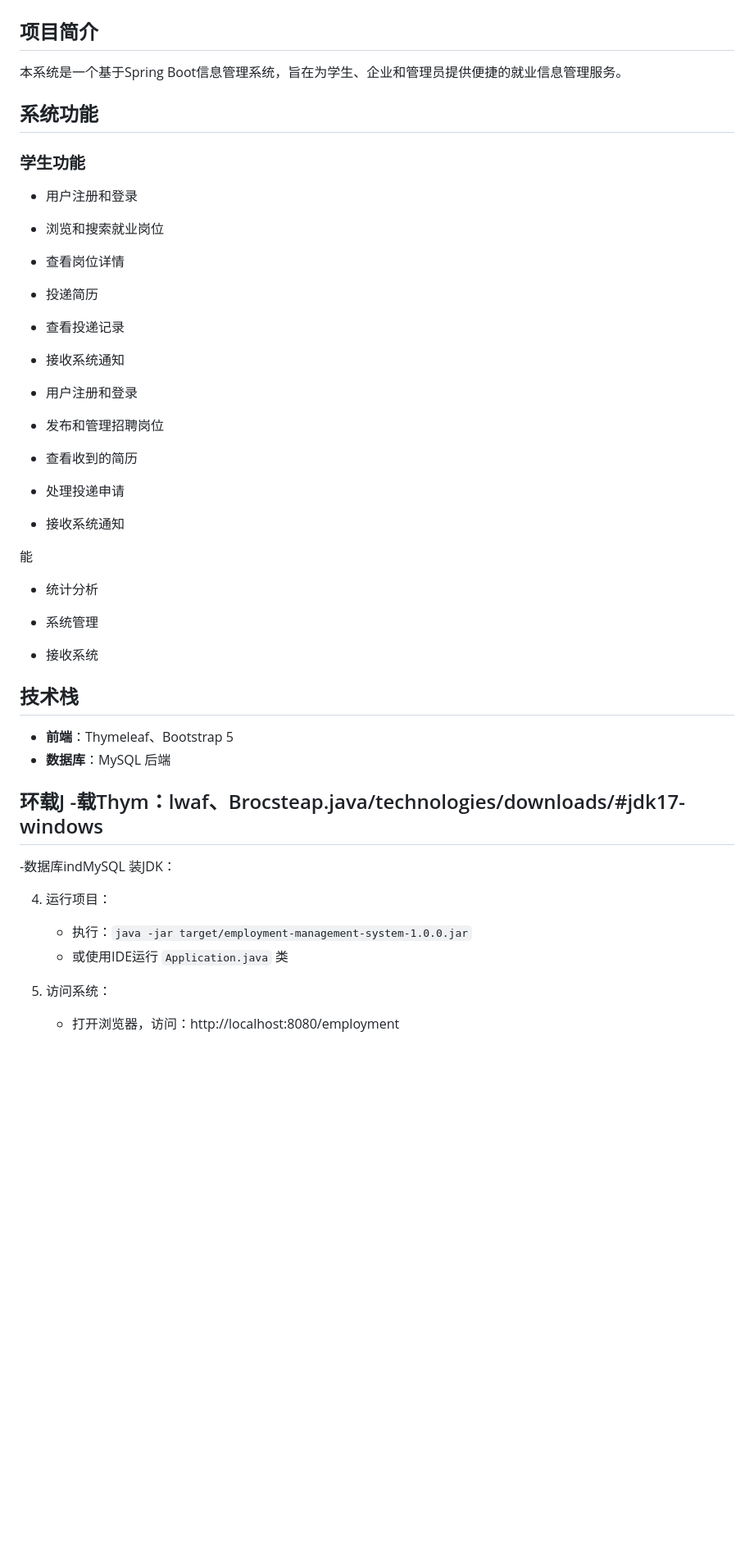
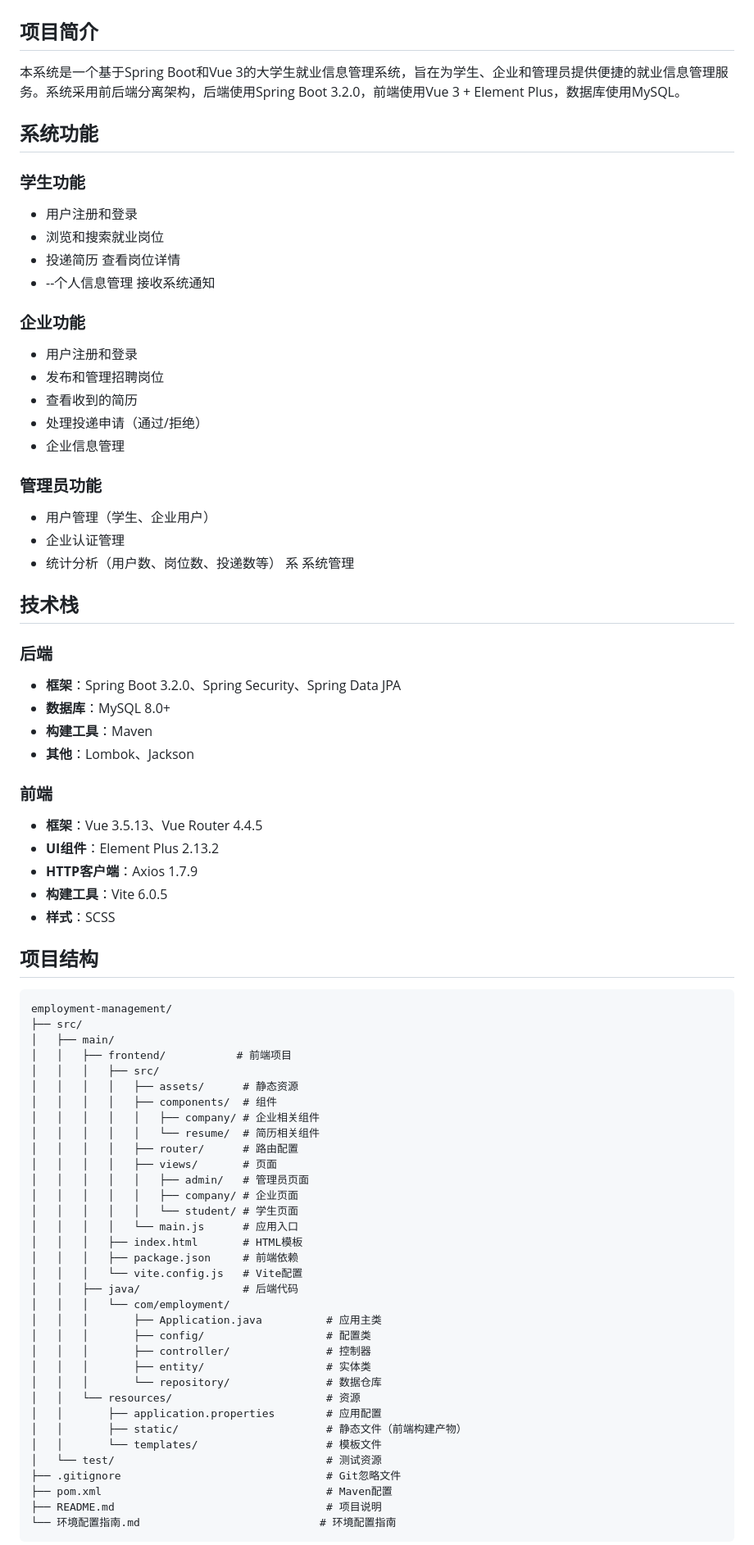
Before and after one commit to wangkt001/employment-management, a Markdown page: README.md, the part around one of its changes. Shown at 82% size. GitHub-like rendering; blank space fills up the shorter version.

````diff
--- a/README.md
+++ b/README.md
@@ -2,7 +2,7 @@
 
 ## 项目简介
 
-本系统是一个基于Spring Boot信息管理系统，旨在为学生、企业和管理员提供便捷的就业信息管理服务。
+本系统是一个基于Spring Boot和Vue 3的大学生就业信息管理系统，旨在为学生、企业和管理员提供便捷的就业信息管理服务。系统采用前后端分离架构，后端使用Spring Boot 3.2.0，前端使用Vue 3 + Element Plus，数据库使用MySQL。
 
 ## 系统功能
 
@@ -10,39 +10,78 @@
 
 - 用户注册和登录
 - 浏览和搜索就业岗位
-- 查看岗位详情
-- 投递简历
-- 查看投递记录
-- 接收系统通知
+- 投递简历 查看岗位详情
+- --个人信息管理
+  接收系统通知
+
+### 企业功能
 
 - 用户注册和登录
-
 - 发布和管理招聘岗位
 - 查看收到的简历
-- 处理投递申请
-- 接收系统通知
+- 处理投递申请（通过/拒绝）
+- 企业信息管理
 
-能
+### 管理员功能
 
-- 统计分析
-
-- 系统管理
-- 接收系统
+- 用户管理（学生、企业用户）
+- 企业认证管理
+- 统计分析（用户数、岗位数、投递数等）
+  系 系统管理
 
 ## 技术栈
 
-- **前端**：Thymeleaf、Bootstrap 5
-- **数据库**：MySQL
-  后端
+### 后端
 
-## 环载J -载Thym：lwaf、Brocsteap.java/technologies/downloads/#jdk17-windows
+- **框架**：Spring Boot 3.2.0、Spring Security、Spring Data JPA
+- **数据库**：MySQL 8.0+
+- **构建工具**：Maven
+- **其他**：Lombok、Jackson
 
--数据库indMySQL
-装JDK：
+### 前端
 
-4. 运行项目：
-   - 执行：`java -jar target/employment-management-system-1.0.0.jar`
-   - 或使用IDE运行 `Application.java` 类
+- **框架**：Vue 3.5.13、Vue Router 4.4.5
+- **UI组件**：Element Plus 2.13.2
+- **HTTP客户端**：Axios 1.7.9
+- **构建工具**：Vite 6.0.5
+- **样式**：SCSS
 
-5. 访问系统：
-   - 打开浏览器，访问：http://localhost:8080/employment
+## 项目结构
+
+```
+employment-management/
+├── src/
+│   ├── main/
+│   │   ├── frontend/           # 前端项目
+│   │   │   ├── src/
+│   │   │   │   ├── assets/      # 静态资源
+│   │   │   │   ├── components/  # 组件
+│   │   │   │   │   ├── company/ # 企业相关组件
+│   │   │   │   │   └── resume/  # 简历相关组件
+│   │   │   │   ├── router/      # 路由配置
+│   │   │   │   ├── views/       # 页面
+│   │   │   │   │   ├── admin/   # 管理员页面
+│   │   │   │   │   ├── company/ # 企业页面
+│   │   │   │   │   └── student/ # 学生页面
+│   │   │   │   └── main.js      # 应用入口
+│   │   │   ├── index.html       # HTML模板
+│   │   │   ├── package.json     # 前端依赖
+│   │   │   └── vite.config.js   # Vite配置
+│   │   ├── java/                # 后端代码
+│   │   │   └── com/employment/
+│   │   │       ├── Application.java          # 应用主类
+│   │   │       ├── config/                   # 配置类
+│   │   │       ├── controller/               # 控制器
+│   │   │       ├── entity/                   # 实体类
+│   │   │       └── repository/               # 数据仓库
+│   │   └── resources/                        # 资源
+│   │       ├── application.properties        # 应用配置
+│   │       ├── static/                       # 静态文件（前端构建产物）
+│   │       └── templates/                    # 模板文件
+│   └── test/                                 # 测试资源
+├── .gitignore                                # Git忽略文件
+├── pom.xml                                   # Maven配置
+├── README.md                                 # 项目说明
+└── 环境配置指南.md                            # 环境配置指南
+```
+
````
Also changed, not shown: other parts of README.md (+87 -136 lines), 环境配置指南.md (deleted, +0 -198 lines).
